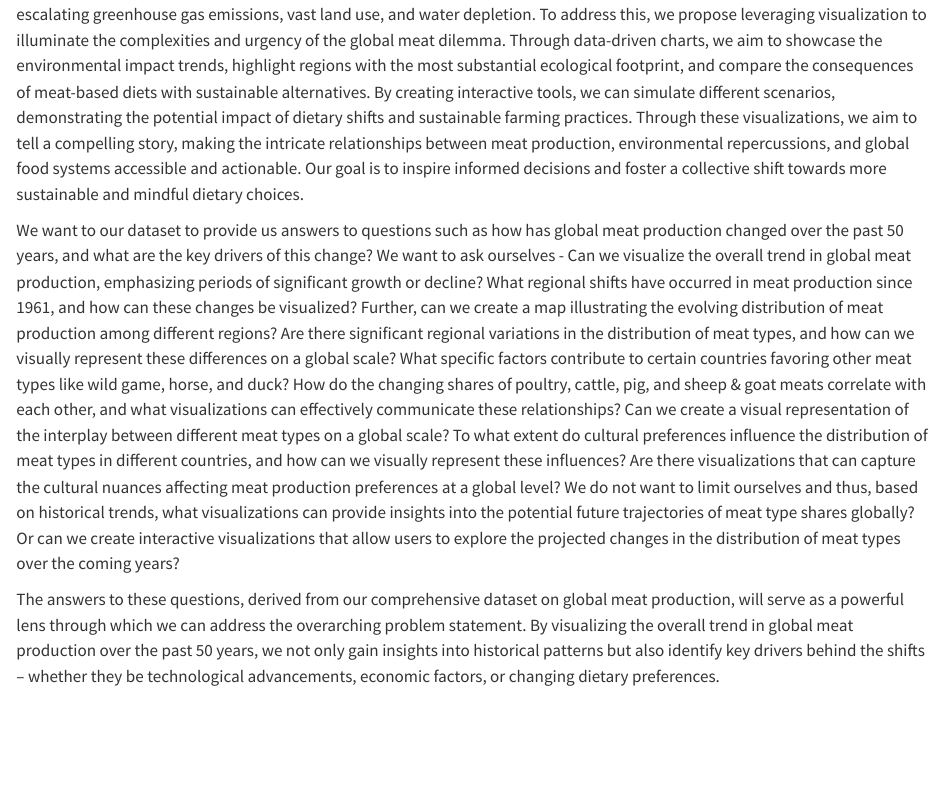
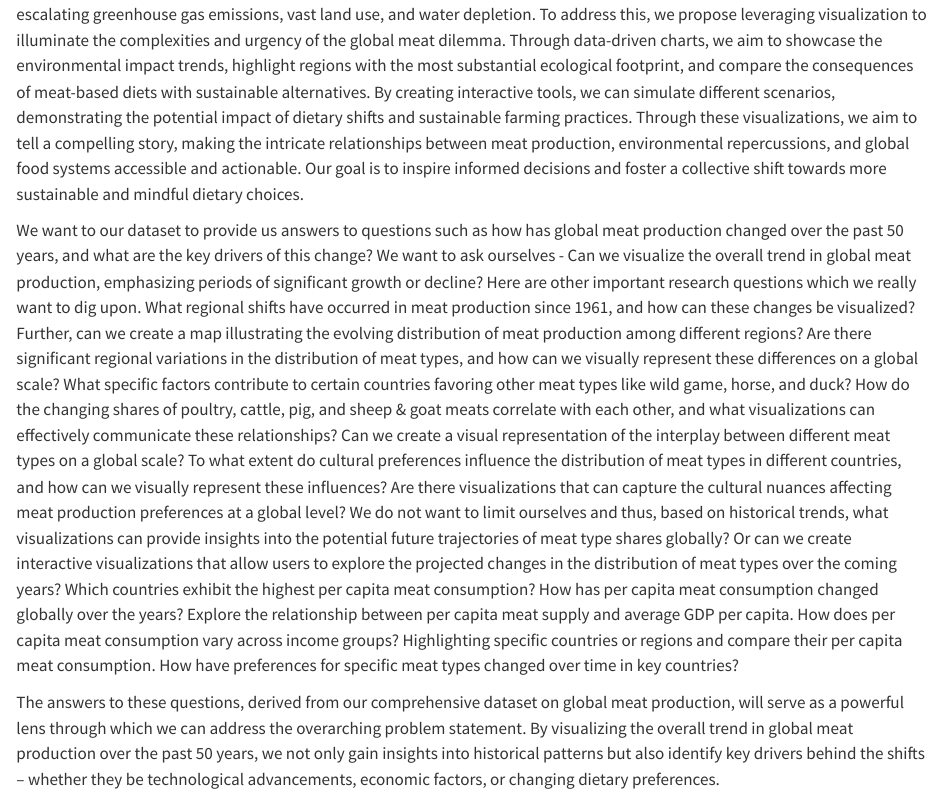
Before and after one commit to yuhe6/meat_dairy_production, a Quarto document (index.qmd): the page in a window 1100 px wide, from 920 px down. Rendered offline with R 4.5, knitr and Pandoc in place of Quarto, with nearby package versions.

Commit message:
Update index.qmd
Version 2

```diff
--- a/index.qmd
+++ b/index.qmd
@@ -16,6 +16,7 @@ Our project proposal is clear: the surging global demand for meat has led to sig
 
 We want to our dataset to provide us answers to questions such as how has global meat production changed over the past 50 years, and what are the key drivers of this change?
 We want to ask ourselves - Can we visualize the overall trend in global meat production, emphasizing periods of significant growth or decline?
+Here are other important research questions which we really want to dig upon.
 What regional shifts have occurred in meat production since 1961, and how can these changes be visualized? Further, can we create a map illustrating the evolving distribution of meat production among different regions?
 Are there significant regional variations in the distribution of meat types, and how can we visually represent these differences on a global scale?
 What specific factors contribute to certain countries favoring other meat types like wild game, horse, and duck?
@@ -25,6 +26,12 @@ To what extent do cultural preferences influence the distribution of meat types
 Are there visualizations that can capture the cultural nuances affecting meat production preferences at a global level?
 We do not want to limit ourselves and thus, based on historical trends, what visualizations can provide insights into the potential future trajectories of meat type shares globally?
 Or can we create interactive visualizations that allow users to explore the projected changes in the distribution of meat types over the coming years?
+Which countries exhibit the highest per capita meat consumption?
+How has per capita meat consumption changed globally over the years?
+Explore the relationship between per capita meat supply and average GDP per capita.
+How does per capita meat consumption vary across income groups?
+Highlighting specific countries or regions and compare their per capita meat consumption.
+How have preferences for specific meat types changed over time in key countries?
 
 The answers to these questions, derived from our comprehensive dataset on global meat production, will serve as a powerful lens through which we can address the overarching problem statement. By visualizing the overall trend in global meat production over the past 50 years, we not only gain insights into historical patterns but also identify key drivers behind the shifts – whether they be technological advancements, economic factors, or changing dietary preferences.
 
```
